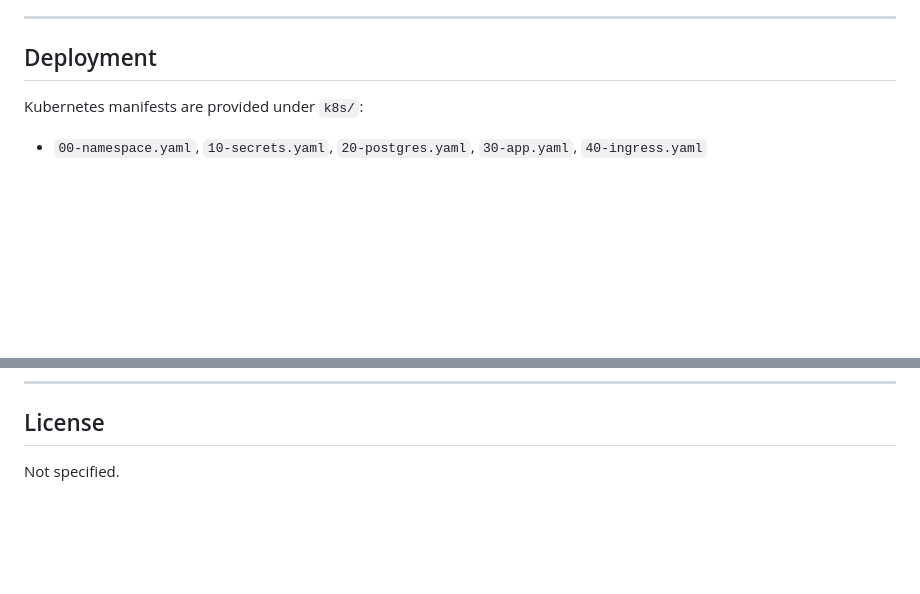
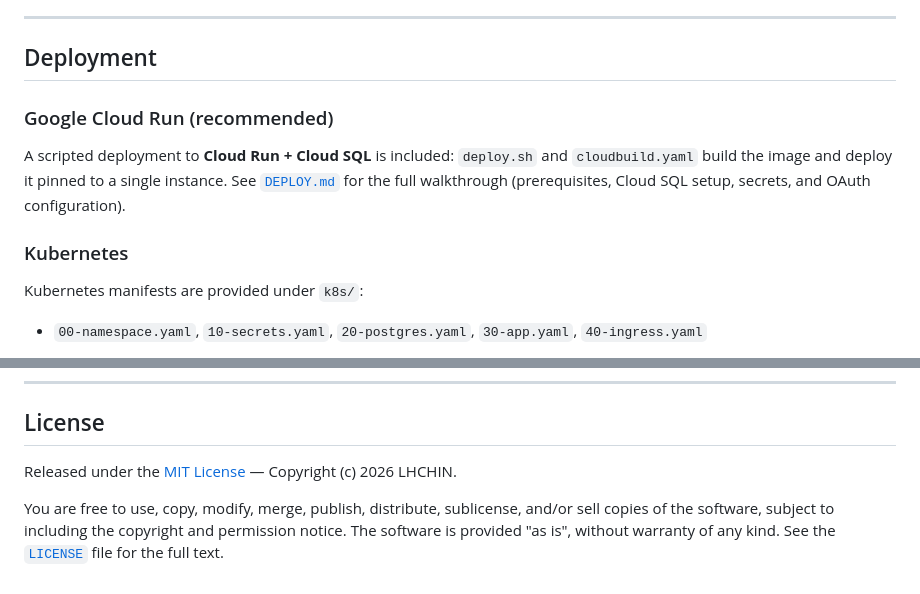
Before and after one commit to lhchingit/co-sheet, a Markdown page: README.md, 2 parts joined by grey strips. Rendered like a GitHub page; blank space fills up the shorter version.

Commit message:
Document license and Cloud Run deployment in README
- Replace the "Not specified" license section with an MIT summary that
  links to the LICENSE file (Copyright (c) 2026 LHCHIN)
- Add a Cloud Run deployment subsection pointing to deploy.sh,
  cloudbuild.yaml, and DEPLOY.md

Co-Authored-By: Claude Opus 4.8 <noreply@anthropic.com>

```diff
--- a/README.md
+++ b/README.md
@@ -217,6 +217,15 @@ userinfo) for local development and tests.
 
 ## Deployment
 
+### Google Cloud Run (recommended)
+
+A scripted deployment to **Cloud Run + Cloud SQL** is included: `deploy.sh` and
+`cloudbuild.yaml` build the image and deploy it pinned to a single instance. See
+[`DEPLOY.md`](DEPLOY.md) for the full walkthrough (prerequisites, Cloud SQL setup,
+secrets, and OAuth configuration).
+
+### Kubernetes
+
 Kubernetes manifests are provided under `k8s/`:
 
 - `00-namespace.yaml`, `10-secrets.yaml`, `20-postgres.yaml`, `30-app.yaml`, `40-ingress.yaml`
@@ -244,4 +253,9 @@ alternate.
 
 ## License
 
-Not specified.
+Released under the [MIT License](LICENSE) — Copyright (c) 2026 LHCHIN.
+
+You are free to use, copy, modify, merge, publish, distribute, sublicense, and/or
+sell copies of the software, subject to including the copyright and permission
+notice. The software is provided "as is", without warranty of any kind. See the
+[`LICENSE`](LICENSE) file for the full text.
```
